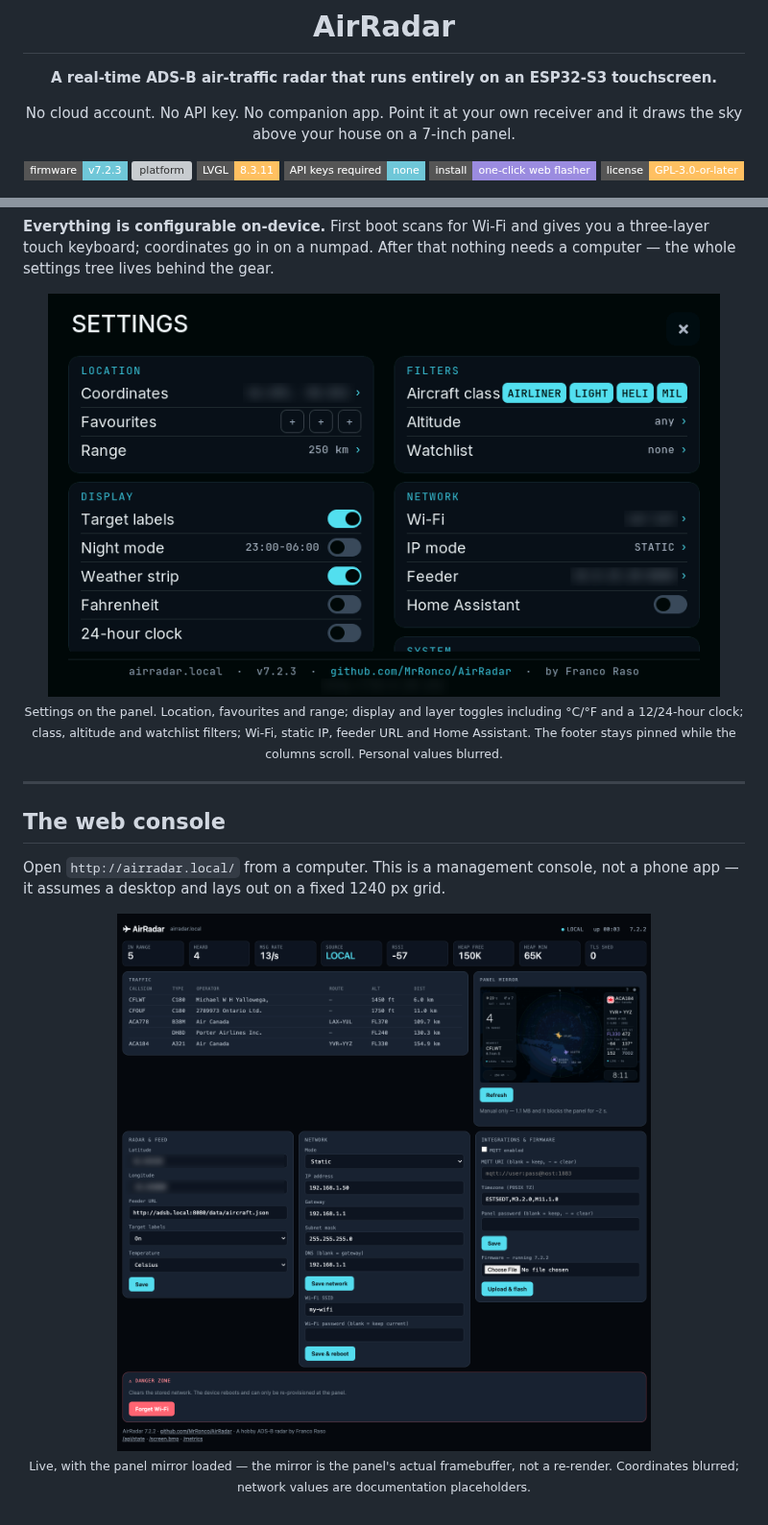
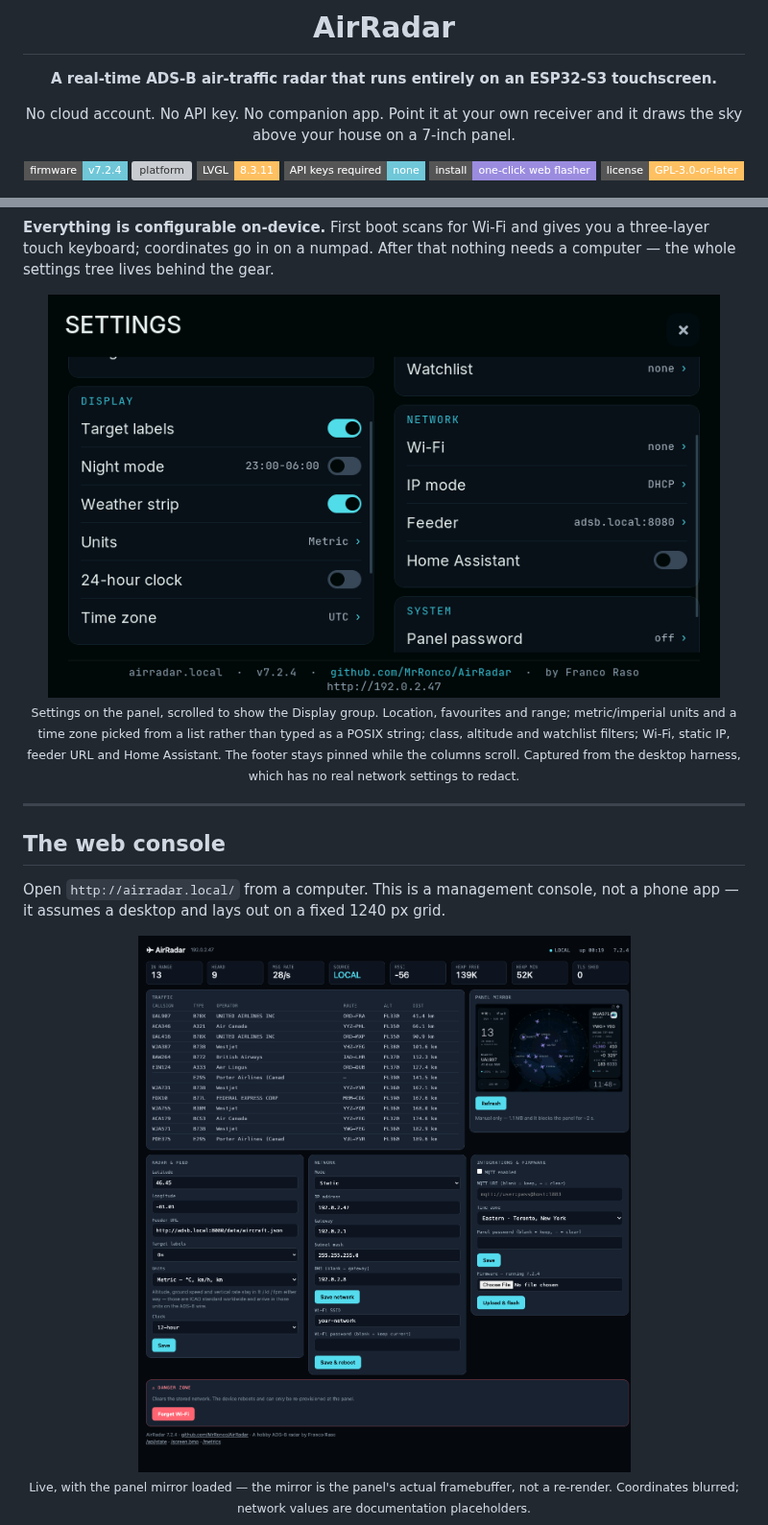
Before and after one commit to MrRonco/AirRadar, a Markdown page: README.md, 2 parts joined by grey strips. Shown at 96% size. Rendered like a GitHub page; pictures changed too: docs/img/panel-settings.png, docs/img/web-console.png; badges without logos; grey boxes are pictures that could not be loaded.

```diff
--- a/README.md
+++ b/README.md
@@ -7,7 +7,7 @@
 No cloud account. No API key. No companion app. Point it at your own receiver and it
 draws the sky above your house on a 7-inch panel.
 
-[![firmware](https://img.shields.io/badge/firmware-v7.2.3-6fc7d8?style=flat-square)](docs/HISTORY.md) [![platform](https://img.shields.io/badge/ESP32--S3-16MB%20%2F%208MB%20PSRAM-9b8ce0?style=flat-square)](docs/HARDWARE.md) [![ui](https://img.shields.io/badge/LVGL-8.3.11-ffc061?style=flat-square)](https://lvgl.io) [![data](https://img.shields.io/badge/API%20keys%20required-none-6fc7d8?style=flat-square)](#data-sources) [![install](https://img.shields.io/badge/install-one--click%20web%20flasher-9b8ce0?style=flat-square)](https://mrronco.github.io/AirRadar/flasher/) [![license](https://img.shields.io/badge/license-GPL--3.0--or--later-ffc061?style=flat-square)](LICENSE)
+[![firmware](https://img.shields.io/badge/firmware-v7.2.4-6fc7d8?style=flat-square)](docs/HISTORY.md) [![platform](https://img.shields.io/badge/ESP32--S3-16MB%20%2F%208MB%20PSRAM-9b8ce0?style=flat-square)](docs/HARDWARE.md) [![ui](https://img.shields.io/badge/LVGL-8.3.11-ffc061?style=flat-square)](https://lvgl.io) [![data](https://img.shields.io/badge/API%20keys%20required-none-6fc7d8?style=flat-square)](#data-sources) [![install](https://img.shields.io/badge/install-one--click%20web%20flasher-9b8ce0?style=flat-square)](https://mrronco.github.io/AirRadar/flasher/) [![license](https://img.shields.io/badge/license-GPL--3.0--or--later-ffc061?style=flat-square)](LICENSE)
 
 <img src="docs/img/panel.png" width="820" alt="AirRadar main screen during a real emergency: a full-bleed dark base map with the coverage disc, seven aircraft, and Air Canada 337 squawking 7600 shown as a red glyph with a red alert strip in the Overview card and a red squawk value in the Selected card">
 
@@ -91,7 +95,9 @@ computer — the whole settings tree lives behind the gear.
 
-<sub>Settings on the panel. Location, favourites and range; display and layer toggles including
-°C/°F and a 12/24-hour clock; class, altitude and watchlist filters; Wi-Fi, static IP, feeder URL
-and Home Assistant. The footer stays pinned while the columns scroll. Personal values blurred.</sub>
+<sub>Settings on the panel, scrolled to show the Display group. Location, favourites and range;
+metric/imperial units and a time zone picked from a list rather than typed as a POSIX string;
+class, altitude and watchlist filters; Wi-Fi, static IP, feeder URL and Home Assistant. The footer
+stays pinned while the columns scroll. Captured from the desktop harness, which has no real
+network settings to redact.</sub>
 
 </div>
 
```
Also changed, not shown: other parts of README.md (+9 -5 lines), docs/img/legend.png, docs/img/map-fullbleed.png, docs/img/panel-normal.png, web-console.png (added), 2 other files.
